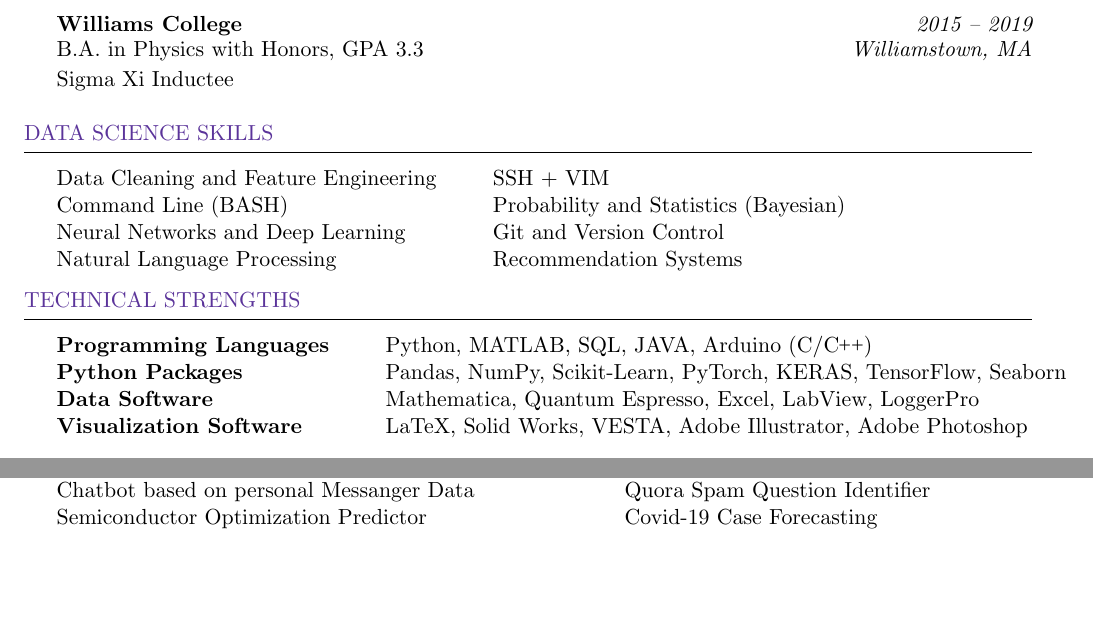
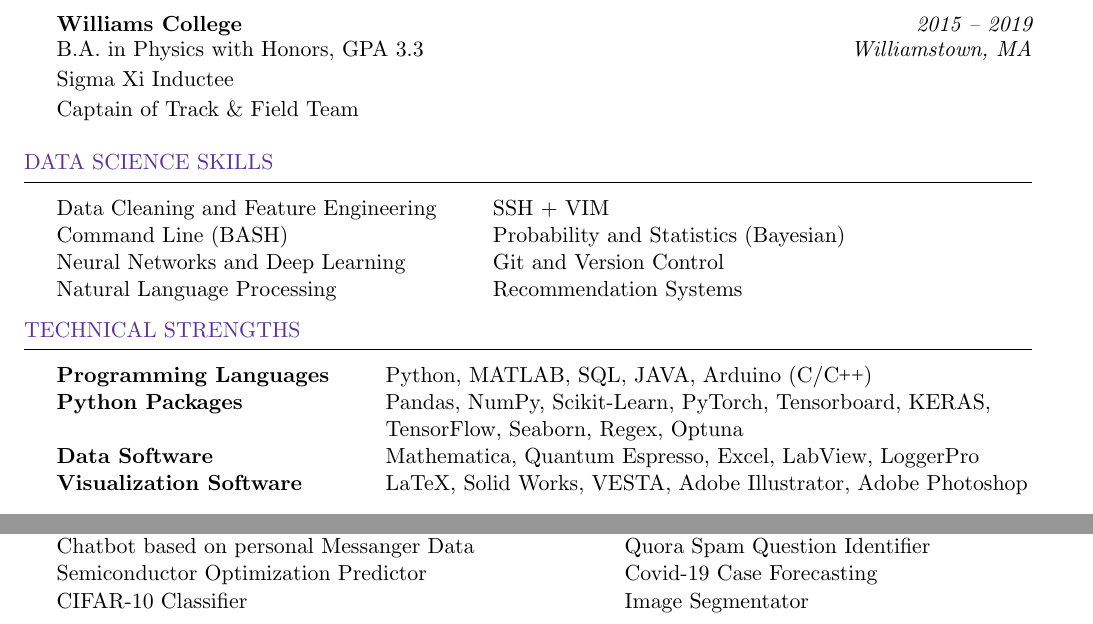
Before and after one commit to jthaller/short_resume, a LaTeX CV (data_science_resume.tex): two parts of the page, joined at a grey line, cut so that both start at the same text, the shorter picture padded with empty space. Compiled offline with pdfLaTeX.

Commit message:
new projects

```diff
--- a/data_science_resume.tex
+++ b/data_science_resume.tex
@@ -77,6 +70,7 @@
 			\vspace{-.5em}
 			\item[] {B.A. in Physics with Honors, GPA 3.3}\hfill{\em Williamstown, MA}
 			\item[] Sigma Xi Inductee
+			\item[] Captain of Track \& Field Team
 		\end{rSubsection}
 
 	\end{rSection}
@@ -105,7 +99,8 @@
 
 		\begin{tabular}{ @{} >{\bfseries}l @{\hspace{6ex}} l }
 			Programming Languages &  Python, MATLAB, SQL, JAVA, Arduino (C/\CC) \\
-			Python Packages & Pandas, NumPy, Scikit-Learn, PyTorch, KERAS, TensorFlow, Seaborn \\
+			Python Packages & Pandas, NumPy, Scikit-Learn, PyTorch, Tensorboard, KERAS, \\
+			 & TensorFlow, Seaborn, Regex, Optuna  \\
 			Data Software & Mathematica, Quantum Espresso, Excel, LabView, LoggerPro \\
 			Visualization Software & LaTeX, Solid Works, VESTA, Adobe Illustrator, Adobe Photoshop   \\
 		\end{tabular}
@@ -194,12 +151,10 @@
 		\begin{tabular}{ @{} >{}l @{\hspace{6ex}} l }
 			Facebook Messenger Statistics and Word-Cloud Plots & Spam Email Classifier\\
 			Chatbot based on personal Messanger Data & Quora Spam Question Identifier \\
-			Semiconductor Optimization Predictor & Covid-19 Case Forecasting
+			Semiconductor Optimization Predictor & Covid-19 Case Forecasting \\
+			CIFAR-10 Classifier & Image Segmentator
 		\end{tabular}
 	\end{rSection}
 
 
-
-
-
 \end{document}
```
Also changed, not shown: data_science_resume.pdf, data_science_resume.tex (45 more changed lines), 2 other files.
